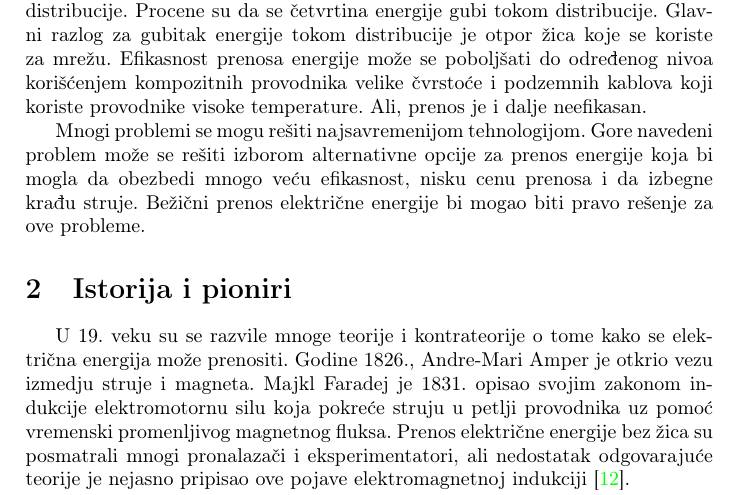
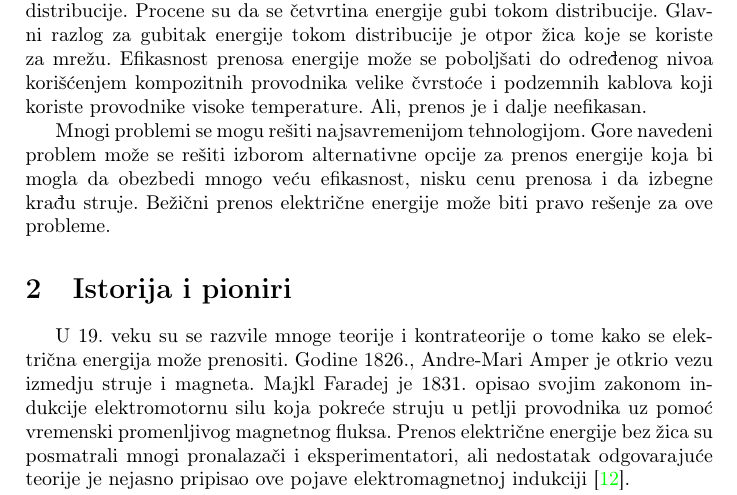
Before and after one commit to DobrivojeVujovic/40_TNP2022, a LaTeX paper (40_VujovicGligoricPericPetrovic.tex): part of page 2 of 9, cut so that both start at the same text. Compiled offline with pdfLaTeX.

Commit message:
Update 40_VujovicGligoricPericPetrovic.tex

```diff
--- a/40_VujovicGligoricPericPetrovic.tex
+++ b/40_VujovicGligoricPericPetrovic.tex
@@ -33,7 +33,7 @@
 
 Jedan od najvećih problema u elektroenergetskom sistemu su gubici koji nastaju prilikom prenosa i distribucije električne energije. Kako se potražnja povećava iz dana u dan, povećava se i proizvodnja električne energije, a povećava se i gubitak energije. Najveći gubitak energije nastaje tokom prenosa i distribucije. Procene su da se četvrtina energije gubi tokom distribucije. Glavni razlog za gubitak energije tokom distribucije je otpor žica koje se koriste za mrežu. Efikasnost prenosa energije može se poboljšati do određenog nivoa korišćenjem kompozitnih provodnika velike čvrstoće i podzemnih kablova koji koriste provodnike visoke temperature. Ali, prenos je i dalje neefikasan.
 
-Mnogi problemi se mogu rešiti najsavremenijom tehnologijom. Gore navedeni problem može se rešiti izborom alternativne opcije za prenos energije koja bi mogla da obezbedi mnogo veću efikasnost, nisku cenu prenosa i da izbegne krađu struje. Bežični prenos električne energije bi mogao biti pravo rešenje za ove probleme.
+Mnogi problemi se mogu rešiti najsavremenijom tehnologijom. Gore navedeni problem može se rešiti izborom alternativne opcije za prenos energije koja bi mogla da obezbedi mnogo veću efikasnost, nisku cenu prenosa i da izbegne krađu struje. Bežični prenos električne energije može biti pravo rešenje za ove probleme.
 
 \section{Istorija i pioniri}
 
```
